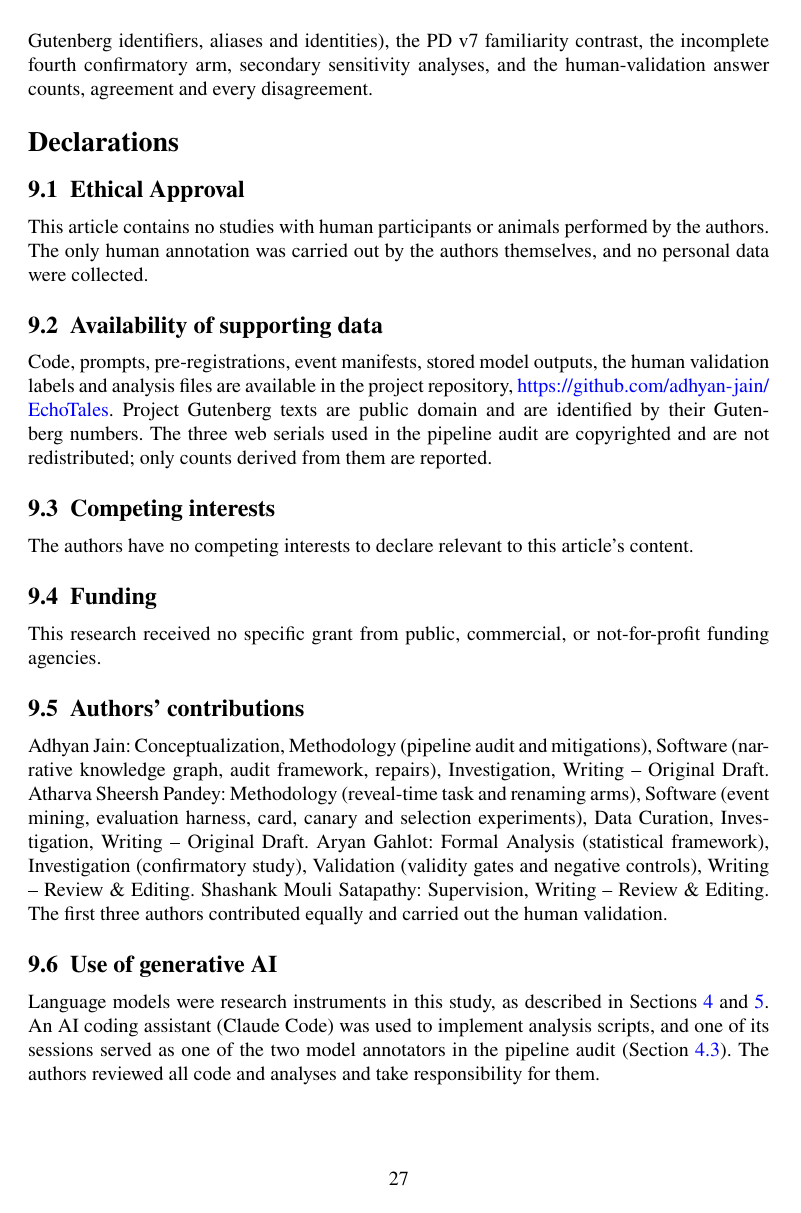
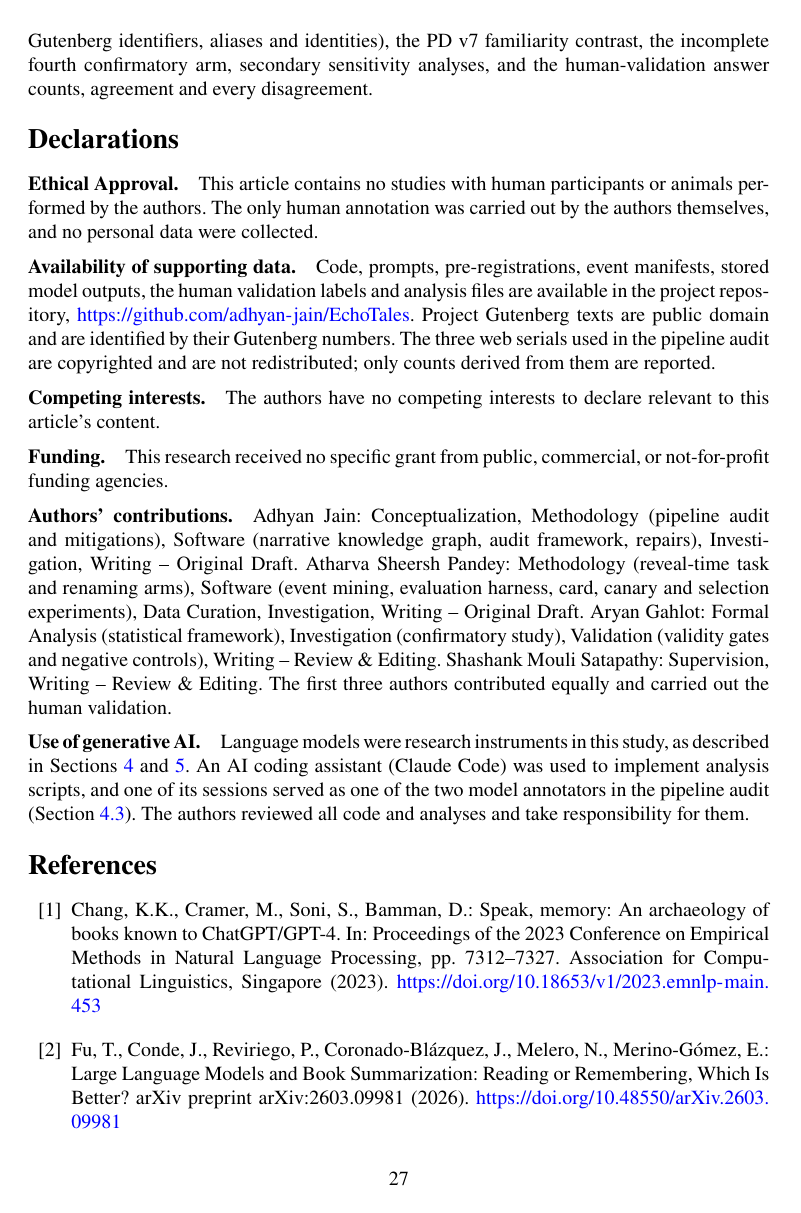
Before and after one commit to adhyan-jain/EchoTales, a LaTeX paper (docs/paper/journal/main.tex): page 27 of 32. Compiled offline with pdfLaTeX.

Commit message:
paper: unnumbered Declarations headings, affiliation city stated once

```diff
--- a/docs/paper/journal/main.tex
+++ b/docs/paper/journal/main.tex
@@ -633,17 +633,17 @@ A supplementary file accompanies this article. It contains per-model cue-preserv
 
 \section*{Declarations}
 
-\subsection{Ethical Approval} This article contains no studies with human participants or animals performed by the authors. The only human annotation was carried out by the authors themselves, and no personal data were collected.
+\bmhead{Ethical Approval} This article contains no studies with human participants or animals performed by the authors. The only human annotation was carried out by the authors themselves, and no personal data were collected.
 
-\subsection{Availability of supporting data} Code, prompts, pre-registrations, event manifests, stored model outputs, the human validation labels and analysis files are available in the project repository, \url{https://github.com/adhyan-jain/EchoTales}. Project Gutenberg texts are public domain and are identified by their Gutenberg numbers. The three web serials used in the pipeline audit are copyrighted and are not redistributed; only counts derived from them are reported.
+\bmhead{Availability of supporting data} Code, prompts, pre-registrations, event manifests, stored model outputs, the human validation labels and analysis files are available in the project repository, \url{https://github.com/adhyan-jain/EchoTales}. Project Gutenberg texts are public domain and are identified by their Gutenberg numbers. The three web serials used in the pipeline audit are copyrighted and are not redistributed; only counts derived from them are reported.
 
-\subsection{Competing interests} The authors have no competing interests to declare relevant to this article's content.
+\bmhead{Competing interests} The authors have no competing interests to declare relevant to this article's content.
 
-\subsection{Funding} This research received no specific grant from public, commercial, or not-for-profit funding agencies.
+\bmhead{Funding} This research received no specific grant from public, commercial, or not-for-profit funding agencies.
 
-\subsection{Authors' contributions} Adhyan Jain: Conceptualization, Methodology (pipeline audit and mitigations), Software (narrative knowledge graph, audit framework, repairs), Investigation, Writing -- Original Draft. Atharva Sheersh Pandey: Methodology (reveal-time task and renaming arms), Software (event mining, evaluation harness, card, canary and selection experiments), Data Curation, Investigation, Writing -- Original Draft. Aryan Gahlot: Formal Analysis (statistical framework), Investigation (confirmatory study), Validation (validity gates and negative controls), Writing -- Review \& Editing. Shashank Mouli Satapathy: Supervision, Writing -- Review \& Editing. The first three authors contributed equally and carried out the human validation.
+\bmhead{Authors' contributions} Adhyan Jain: Conceptualization, Methodology (pipeline audit and mitigations), Software (narrative knowledge graph, audit framework, repairs), Investigation, Writing -- Original Draft. Atharva Sheersh Pandey: Methodology (reveal-time task and renaming arms), Software (event mining, evaluation harness, card, canary and selection experiments), Data Curation, Investigation, Writing -- Original Draft. Aryan Gahlot: Formal Analysis (statistical framework), Investigation (confirmatory study), Validation (validity gates and negative controls), Writing -- Review \& Editing. Shashank Mouli Satapathy: Supervision, Writing -- Review \& Editing. The first three authors contributed equally and carried out the human validation.
 
-\subsection{Use of generative AI} Language models were research instruments in this study, as described in Sections~\ref{sec:method} and \ref{sec:setup}. An AI coding assistant (Claude Code) was used to implement analysis scripts, and one of its sessions served as one of the two model annotators in the pipeline audit (Section~\ref{sec:m-pipeline}). The authors reviewed all code and analyses and take responsibility for them.
+\bmhead{Use of generative AI} Language models were research instruments in this study, as described in Sections~\ref{sec:method} and \ref{sec:setup}. An AI coding assistant (Claude Code) was used to implement analysis scripts, and one of its sessions served as one of the two model annotators in the pipeline audit (Section~\ref{sec:m-pipeline}). The authors reviewed all code and analyses and take responsibility for them.
 
 \bibliography{references}% common bib file
 
```
Also changed, not shown: docs/paper/journal/main.tex (2 more changed lines), 1 other file.
